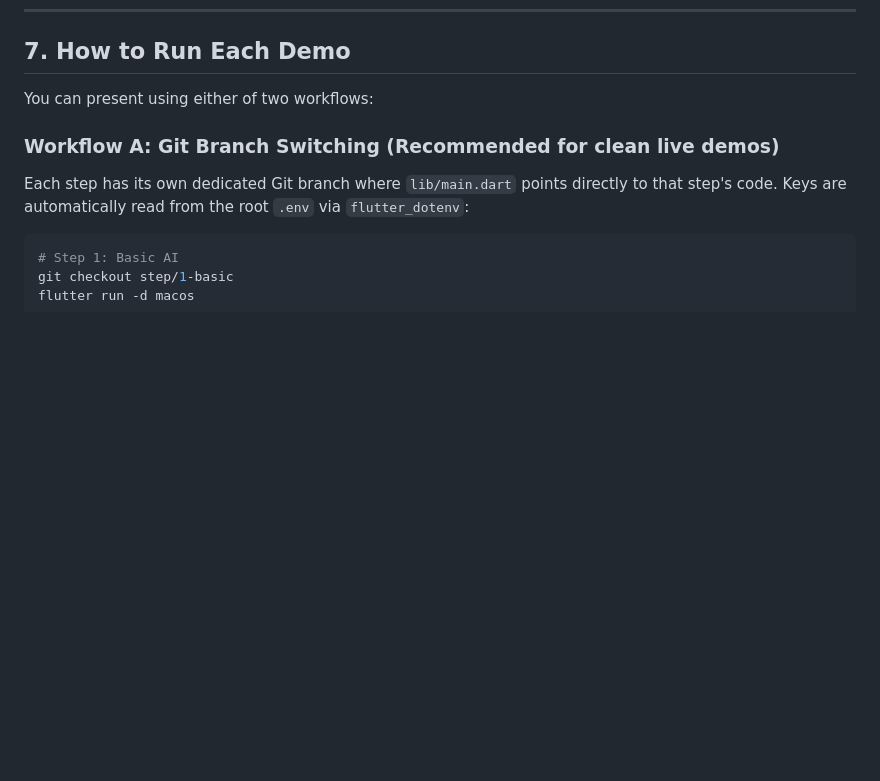
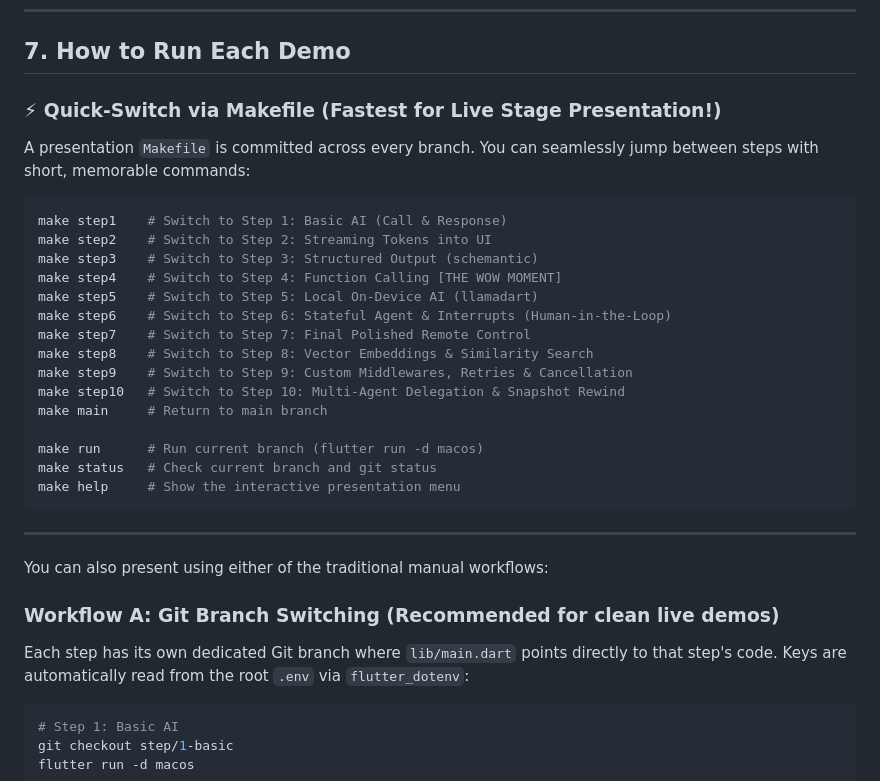
Before and after one commit to IldySilva/genkit_ui_steps, a Markdown page: REPOSITORY_OVERVIEW.md, the part around the change. GitHub-like rendering; blank space fills up the shorter version.

Commit message:
Update REPOSITORY_OVERVIEW.md with Makefile commands

````diff
--- a/REPOSITORY_OVERVIEW.md
+++ b/REPOSITORY_OVERVIEW.md
@@ -602,7 +602,30 @@ Step 10: Multi-Agent & Sessions -> Orchestrator delegating to sub-agents & snaps
 
 ## 7. How to Run Each Demo
 
-You can present using either of two workflows:
+### ⚡ Quick-Switch via Makefile (Fastest for Live Stage Presentation!)
+A presentation `Makefile` is committed across every branch. You can seamlessly jump between steps with short, memorable commands:
+
+```bash
+make step1    # Switch to Step 1: Basic AI (Call & Response)
+make step2    # Switch to Step 2: Streaming Tokens into UI
+make step3    # Switch to Step 3: Structured Output (schemantic)
+make step4    # Switch to Step 4: Function Calling [THE WOW MOMENT]
+make step5    # Switch to Step 5: Local On-Device AI (llamadart)
+make step6    # Switch to Step 6: Stateful Agent & Interrupts (Human-in-the-Loop)
+make step7    # Switch to Step 7: Final Polished Remote Control
+make step8    # Switch to Step 8: Vector Embeddings & Similarity Search
+make step9    # Switch to Step 9: Custom Middlewares, Retries & Cancellation
+make step10   # Switch to Step 10: Multi-Agent Delegation & Snapshot Rewind
+make main     # Return to main branch
+
+make run      # Run current branch (flutter run -d macos)
+make status   # Check current branch and git status
+make help     # Show the interactive presentation menu
+```
+
+---
+
+You can also present using either of the traditional manual workflows:
 
 ### Workflow A: Git Branch Switching (Recommended for clean live demos)
 Each step has its own dedicated Git branch where `lib/main.dart` points directly to that step's code. Keys are automatically read from the root `.env` via `flutter_dotenv`:
````
